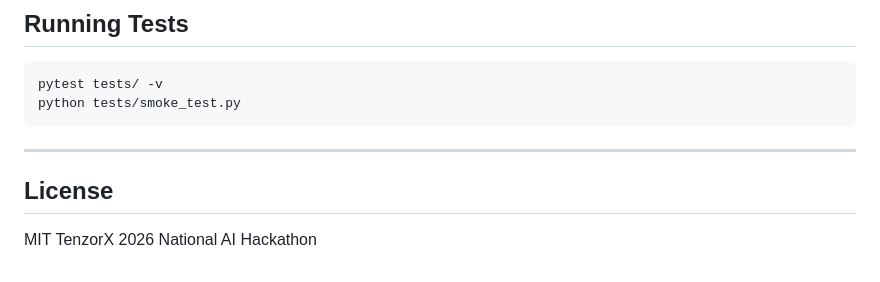
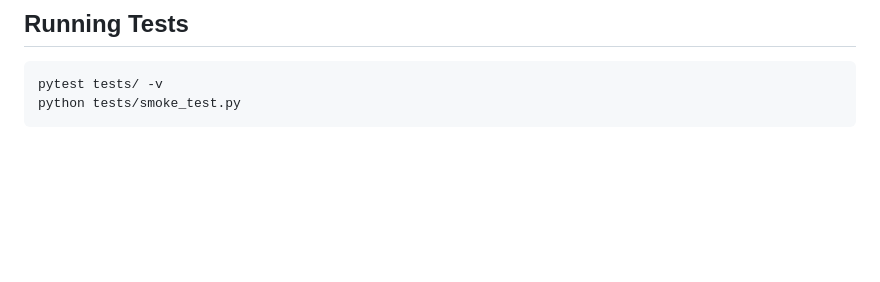
Before and after one commit to gantayat03/kiranalens, a Markdown page: README.md, the part around the change. Rendered like a GitHub page; blank space fills up the shorter version.

Commit message:
Update README to remove license section
Removed license section and adjusted formatting.

````diff
--- a/README.md
+++ b/README.md
@@ -199,9 +199,3 @@ Check queued job state: `queued` → `processing` → `completed`/`failed`.
 pytest tests/ -v
 python tests/smoke_test.py
 ```
-
----
-
-## License
-
-MIT TenzorX 2026 National AI Hackathon
````
